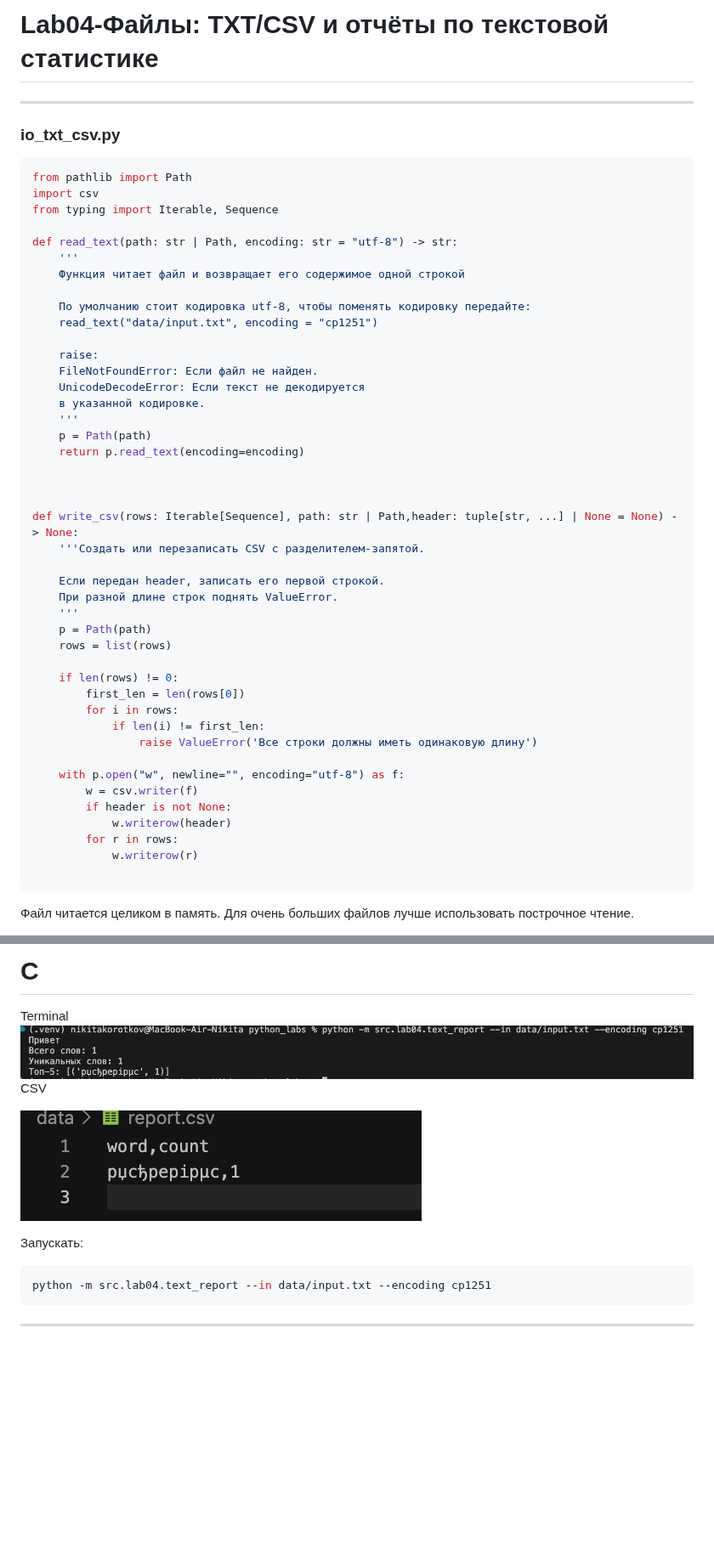
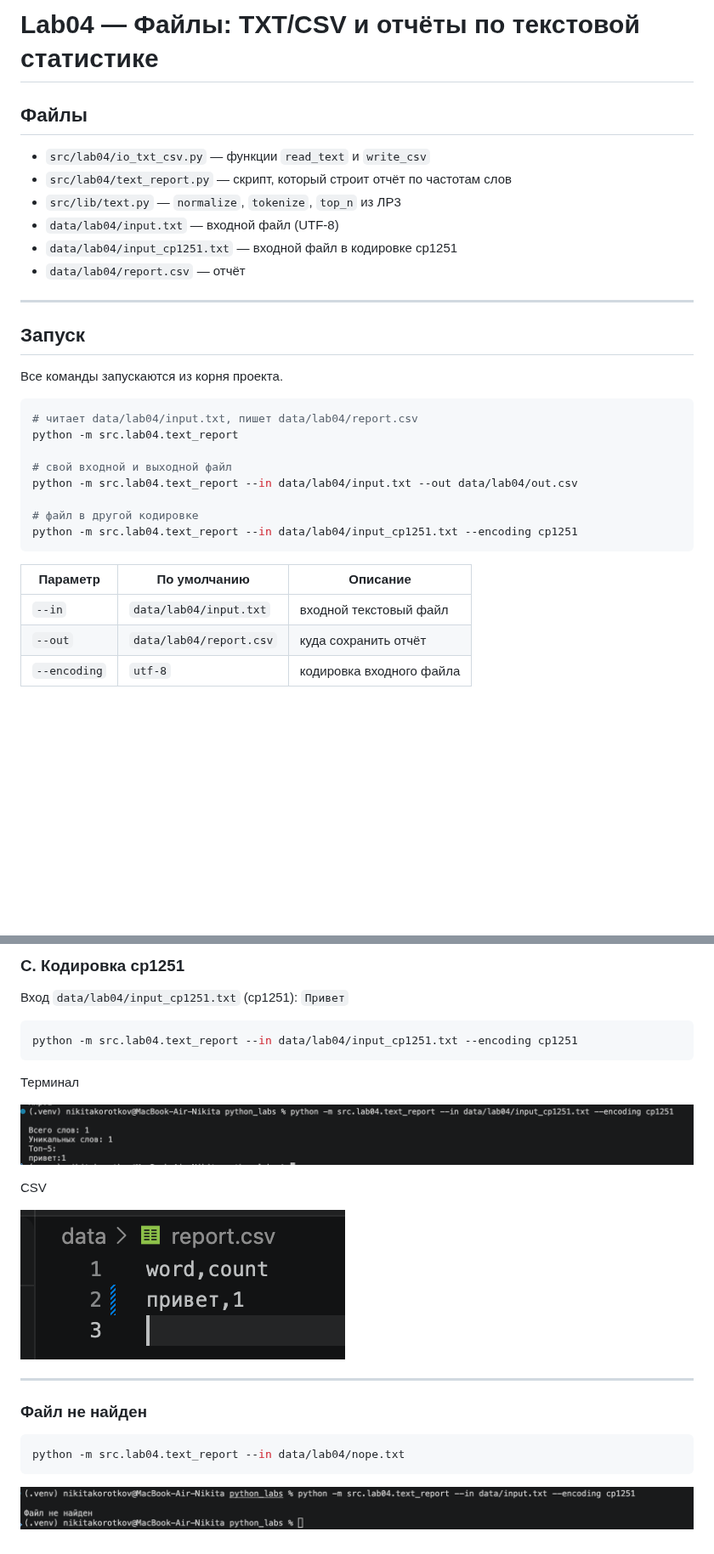
Before and after one commit to NikitaKorotkov008/python_labs, a Markdown page: src/lab04/README.md, 2 parts joined by grey strips. Shown at 85% size. Drawn GitHub-style; pictures changed too: images/lab04/05.png, images/lab04/06.png, images/lab04/07.png (added); blank space fills up the shorter version.

````diff
--- a/src/lab04/README.md
+++ b/src/lab04/README.md
@@ -1,52 +1,32 @@
-# Lab04-Файлы: TXT/CSV и отчёты по текстовой статистике
+# Lab04 — Файлы: TXT/CSV и отчёты по текстовой статистике
+
+## Файлы
+- `src/lab04/io_txt_csv.py` — функции `read_text` и `write_csv`
+- `src/lab04/text_report.py` — скрипт, который строит отчёт по частотам слов
+- `src/lib/text.py` — `normalize`, `tokenize`, `top_n` из ЛР3
+- `data/lab04/input.txt` — входной файл (UTF-8)
+- `data/lab04/input_cp1251.txt` — входной файл в кодировке cp1251
+- `data/lab04/report.csv` — отчёт
+
 ---
-### io_txt_csv.py
-```python
-from pathlib import Path
-import csv
-from typing import Iterable, Sequence
 
-def read_text(path: str | Path, encoding: str = "utf-8") -> str:
-    '''
-    Функция читает файл и возвращает его содержимое одной строкой
+## Запуск
+Все команды запускаются из корня проекта.
 
-    По умолчанию стоит кодировка utf-8, чтобы поменять кодировку передайте:
-    read_text("data/input.txt", encoding = "cp1251")
+```bash
+# читает data/lab04/input.txt, пишет data/lab04/report.csv
+python -m src.lab04.text_report
 
-    raise:
-    FileNotFoundError: Если файл не найден.
-    UnicodeDecodeError: Если текст не декодируется
-    в указанной кодировке.
-    '''
-    p = Path(path)
-    return p.read_text(encoding=encoding)
+# свой входной и выходной файл
+python -m src.lab04.text_report --in data/lab04/input.txt --out data/lab04/out.csv
 
-
-
-def write_csv(rows: Iterable[Sequence], path: str | Path,header: tuple[str, ...] | None = None) -> None:
-    '''Создать или перезаписать CSV с разделителем-запятой.
-
-    Если передан header, записать его первой строкой.
-    При разной длине строк поднять ValueError.
-    '''
-    p = Path(path)
-    rows = list(rows)
-
-    if len(rows) != 0:
-        first_len = len(rows[0])
-        for i in rows:
-            if len(i) != first_len:
-                raise ValueError('Все строки должны иметь одинаковую длину')
-
-    with p.open("w", newline="", encoding="utf-8") as f:
-        w = csv.writer(f)
-        if header is not None:
-            w.writerow(header)
-        for r in rows:
-            w.writerow(r)
-
+# файл в другой кодировке
+python -m src.lab04.text_report --in data/lab04/input_cp1251.txt --encoding cp1251
 ```
 
-Файл читается целиком в память. Для очень больших файлов лучше
-использовать построчное чтение.
+| Параметр | По умолчанию | Описание |
+|---|---|---|
+| `--in` | `data/lab04/input.txt` | входной текстовый файл |
+| `--out` | `data/lab04/report.csv` | куда сохранить отчёт |
+| `--encoding` | `utf-8` | кодировка входного файла |
 
@@ -121,6 +91,15 @@ CSV
 ---
-# C
-Terminal
-![ExA](../../images/lab04/05.png)
+
+### C. Кодировка cp1251
+Вход `data/lab04/input_cp1251.txt` (cp1251): `Привет`
+
+```bash
+python -m src.lab04.text_report --in data/lab04/input_cp1251.txt --encoding cp1251
+```
+
+Терминал
+
+![C](../../images/lab04/05.png)
+
 CSV
 
@@ -128,6 +107,10 @@ CSV
 
-Запускать:
-```python
-python -m src.lab04.text_report --in data/input.txt --encoding cp1251
+---
+
+### Файл не найден
+
+```bash
+python -m src.lab04.text_report --in data/lab04/nope.txt
 ```
----
+
+![Нет файла](../../images/lab04/07.png)
````
Also changed, not shown: other parts of src/lab04/README.md (+52 -62 lines), images/lab04/01.png, images/lab04/03.png, 10 other files.
